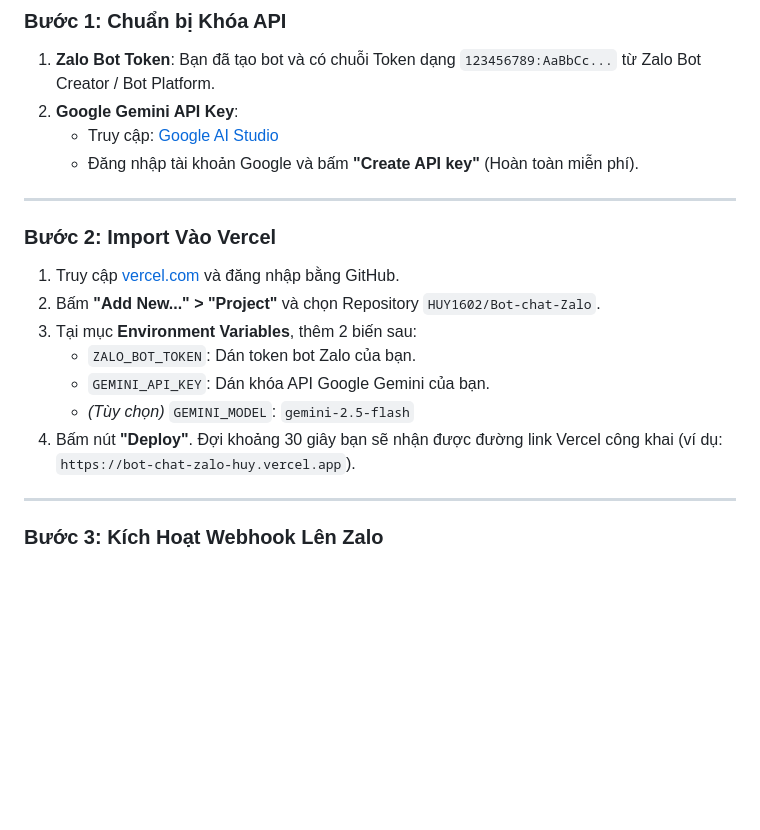
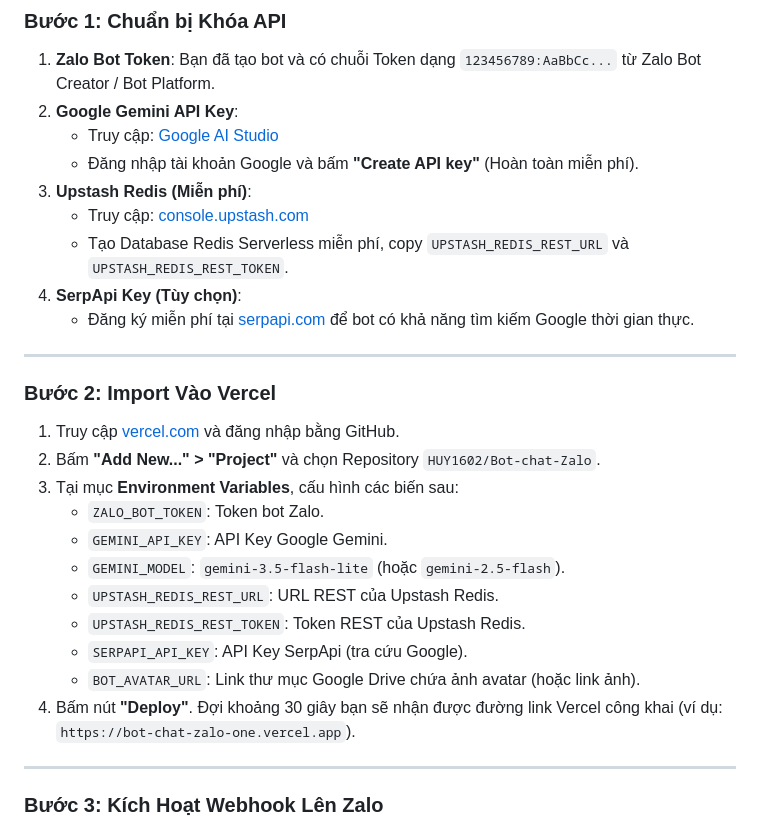
Before and after one commit to HUY1602/Bot-chat-Zalo, a Markdown page: README.md, the part around one of its changes. Drawn GitHub-style; blank space fills up the shorter version.

Commit message:
docs: update README with redis memory, real-time time anchor, serpapi search, and complete api services

```diff
--- a/README.md
+++ b/README.md
@@ -57,6 +66,11 @@ Dự án Bot Zalo cá nhân / nhóm chat thông minh, tích hợp **Google Gemin
 2. **Google Gemini API Key**:
    - Truy cập: [Google AI Studio](https://aistudio.google.com/apikey)
    - Đăng nhập tài khoản Google và bấm **"Create API key"** (Hoàn toàn miễn phí).
+3. **Upstash Redis (Miễn phí)**:
+   - Truy cập: [console.upstash.com](https://console.upstash.com)
+   - Tạo Database Redis Serverless miễn phí, copy `UPSTASH_REDIS_REST_URL` và `UPSTASH_REDIS_REST_TOKEN`.
+4. **SerpApi Key (Tùy chọn)**:
+   - Đăng ký miễn phí tại [serpapi.com](https://serpapi.com) để bot có khả năng tìm kiếm Google thời gian thực.
 
 ---
 
@@ -64,11 +78,15 @@ Dự án Bot Zalo cá nhân / nhóm chat thông minh, tích hợp **Google Gemin
 
 1. Truy cập [vercel.com](https://vercel.com) và đăng nhập bằng GitHub.
 2. Bấm **"Add New..." > "Project"** và chọn Repository `HUY1602/Bot-chat-Zalo`.
-3. Tại mục **Environment Variables**, thêm 2 biến sau:
-   - `ZALO_BOT_TOKEN`: Dán token bot Zalo của bạn.
-   - `GEMINI_API_KEY`: Dán khóa API Google Gemini của bạn.
-   - *(Tùy chọn)* `GEMINI_MODEL`: `gemini-2.5-flash`
-4. Bấm nút **"Deploy"**. Đợi khoảng 30 giây bạn sẽ nhận được đường link Vercel công khai (ví dụ: `https://bot-chat-zalo-huy.vercel.app`).
+3. Tại mục **Environment Variables**, cấu hình các biến sau:
+   - `ZALO_BOT_TOKEN`: Token bot Zalo.
+   - `GEMINI_API_KEY`: API Key Google Gemini.
+   - `GEMINI_MODEL`: `gemini-3.5-flash-lite` (hoặc `gemini-2.5-flash`).
+   - `UPSTASH_REDIS_REST_URL`: URL REST của Upstash Redis.
+   - `UPSTASH_REDIS_REST_TOKEN`: Token REST của Upstash Redis.
+   - `SERPAPI_API_KEY`: API Key SerpApi (tra cứu Google).
+   - `BOT_AVATAR_URL`: Link thư mục Google Drive chứa ảnh avatar (hoặc link ảnh).
+4. Bấm nút **"Deploy"**. Đợi khoảng 30 giây bạn sẽ nhận được đường link Vercel công khai (ví dụ: `https://bot-chat-zalo-one.vercel.app`).
 
 ---
 
```
Also changed, not shown: other parts of README.md (+14 -5 lines).
